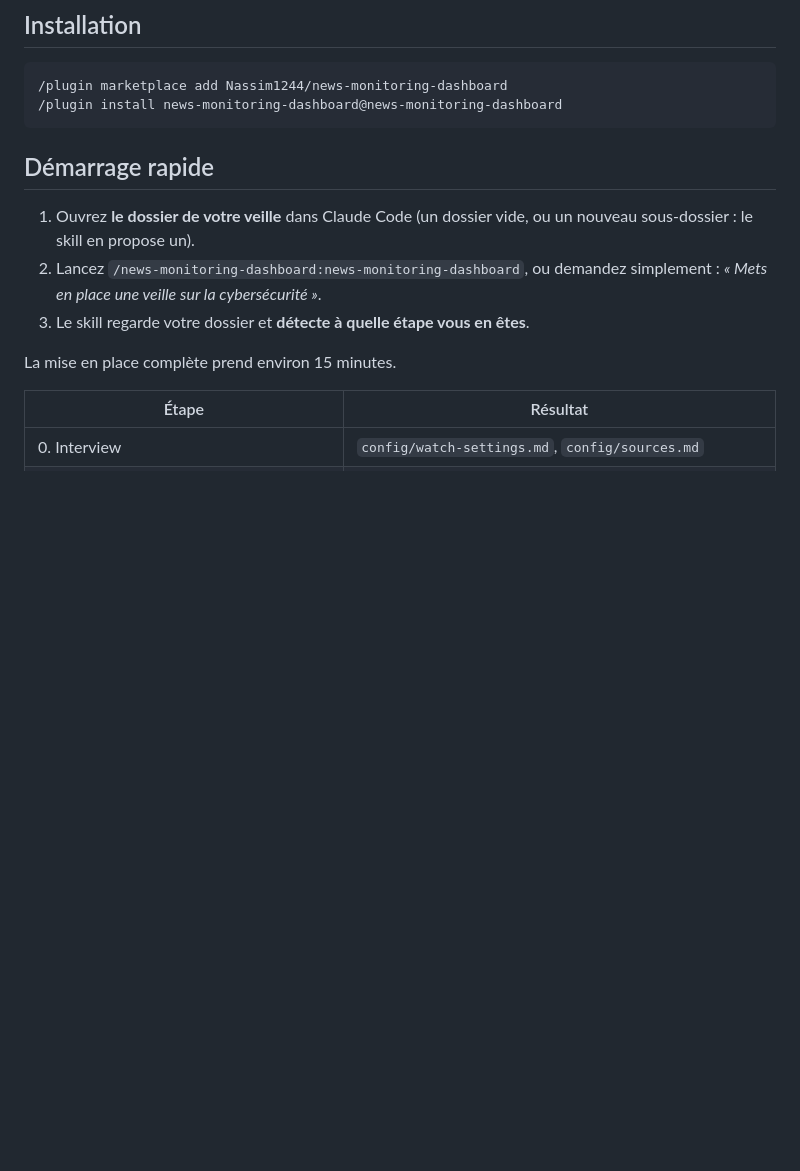
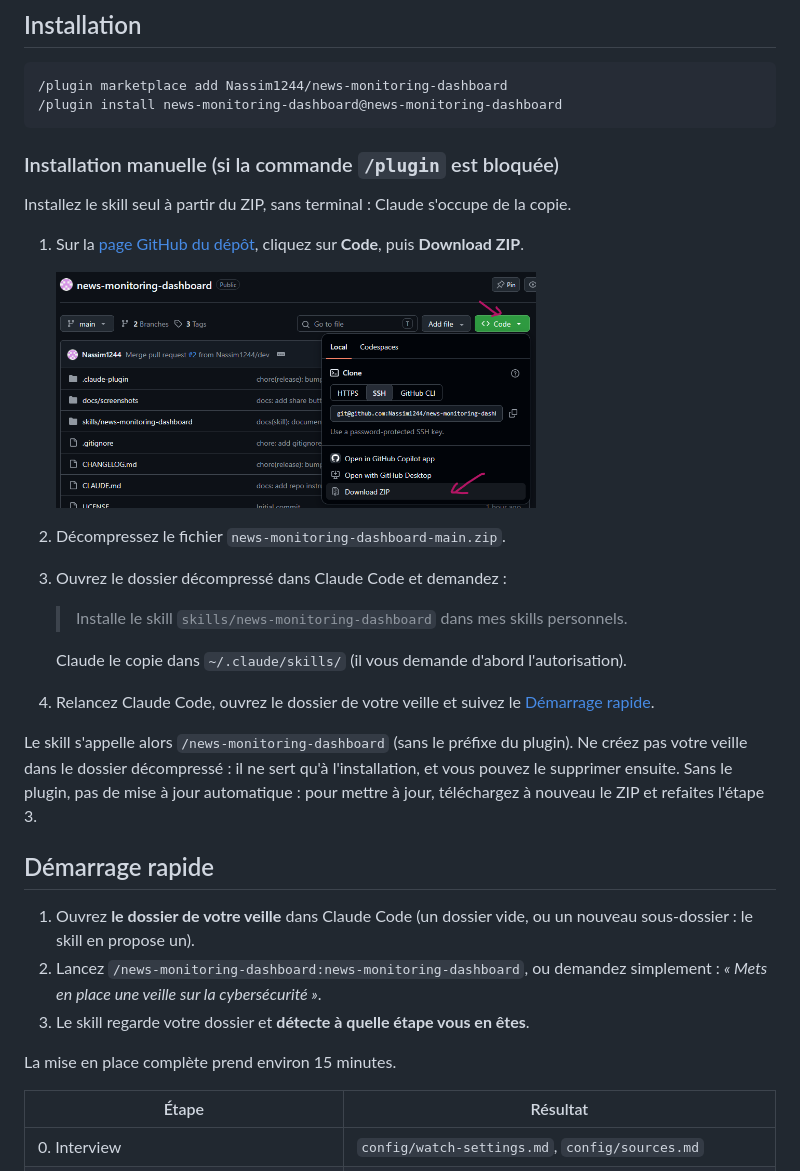
Before and after one commit to Nassim1244/news-monitoring-dashboard, a Markdown page: README.md, the part around one of its changes. Drawn GitHub-style; pictures changed too: docs/screenshots/download-zip.png (added); blank space fills up the shorter version.

````diff
--- a/README.md
+++ b/README.md
@@ -78,6 +78,23 @@ flowchart LR
 /plugin marketplace add Nassim1244/news-monitoring-dashboard
 /plugin install news-monitoring-dashboard@news-monitoring-dashboard
 ```
+
+### Installation manuelle (si la commande `/plugin` est bloquée)
+
+Installez le skill seul à partir du ZIP, sans terminal : Claude s'occupe de la copie.
+
+1. Sur la [page GitHub du dépôt](https://github.com/Nassim1244/news-monitoring-dashboard), cliquez sur **Code**, puis **Download ZIP**.
+
+   <img src="docs/screenshots/download-zip.png" width="480" alt="Bouton Code puis Download ZIP sur GitHub">
+2. Décompressez le fichier `news-monitoring-dashboard-main.zip`.
+3. Ouvrez le dossier décompressé dans Claude Code et demandez :
+
+   > Installe le skill `skills/news-monitoring-dashboard` dans mes skills personnels.
+
+   Claude le copie dans `~/.claude/skills/` (il vous demande d'abord l'autorisation).
+4. Relancez Claude Code, ouvrez le dossier de votre veille et suivez le [Démarrage rapide](#démarrage-rapide).
+
+Le skill s'appelle alors `/news-monitoring-dashboard` (sans le préfixe du plugin). Ne créez pas votre veille dans le dossier décompressé : il ne sert qu'à l'installation, et vous pouvez le supprimer ensuite. Sans le plugin, pas de mise à jour automatique : pour mettre à jour, téléchargez à nouveau le ZIP et refaites l'étape 3.
 
 ## Démarrage rapide
 
````
Also changed, not shown: other parts of README.md (+17 -0 lines).
